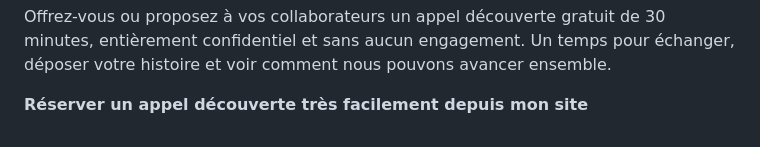
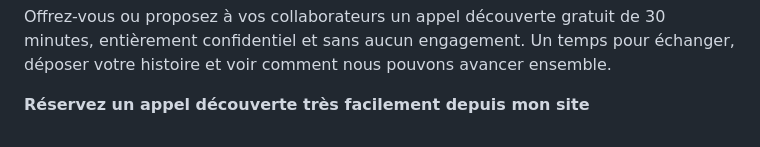
Before and after one commit to skiiing73/site_nadine, a Markdown page: blog/2026-06-08-on-ne-«-répare-»-pas-un-parent-endeuillé-on-l’accompagne.md, the part around the change. GitHub-like rendering.

Commit message:
Update Articles de blog “2026-06-08-on-ne-«-répare-»-pas-un-parent-endeuillé-on-l’accompagne”

```diff
--- a/blog/2026-06-08-on-ne-«-répare-»-pas-un-parent-endeuillé-on-l’accompagne.md
+++ b/blog/2026-06-08-on-ne-«-répare-»-pas-un-parent-endeuillé-on-l’accompagne.md
@@ -68,4 +68,4 @@ Accompagner, ce n’est pas avoir toutes les réponses. C’est accepter que cer
 
 Offrez-vous ou proposez à vos collaborateurs un appel découverte gratuit de 30 minutes, entièrement confidentiel et sans aucun engagement. Un temps pour échanger, déposer votre histoire et voir comment nous pouvons avancer ensemble.
 
-**Réserver un appel découverte très facilement depuis mon site**
+**Réservez un appel découverte très facilement depuis mon site**
```
